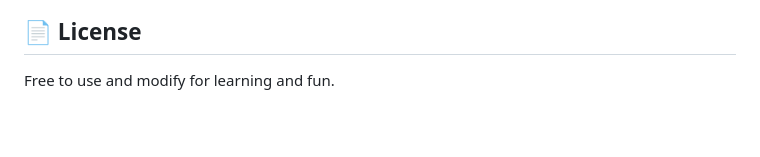
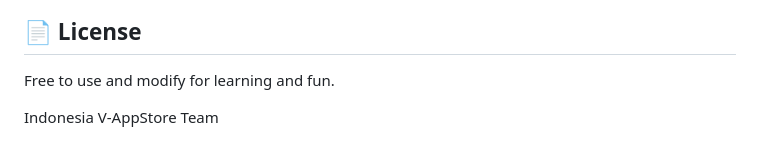
Before and after one commit to Mahyac7/flappy_dash_vivo, a Markdown page: README.md, the part around the change. Drawn GitHub-style; blank space fills up the shorter version.

```diff
--- a/README.md
+++ b/README.md
@@ -94,3 +94,5 @@ assets/
 ## 📄 License
 
 Free to use and modify for learning and fun.
+
+Indonesia V-AppStore Team
```
